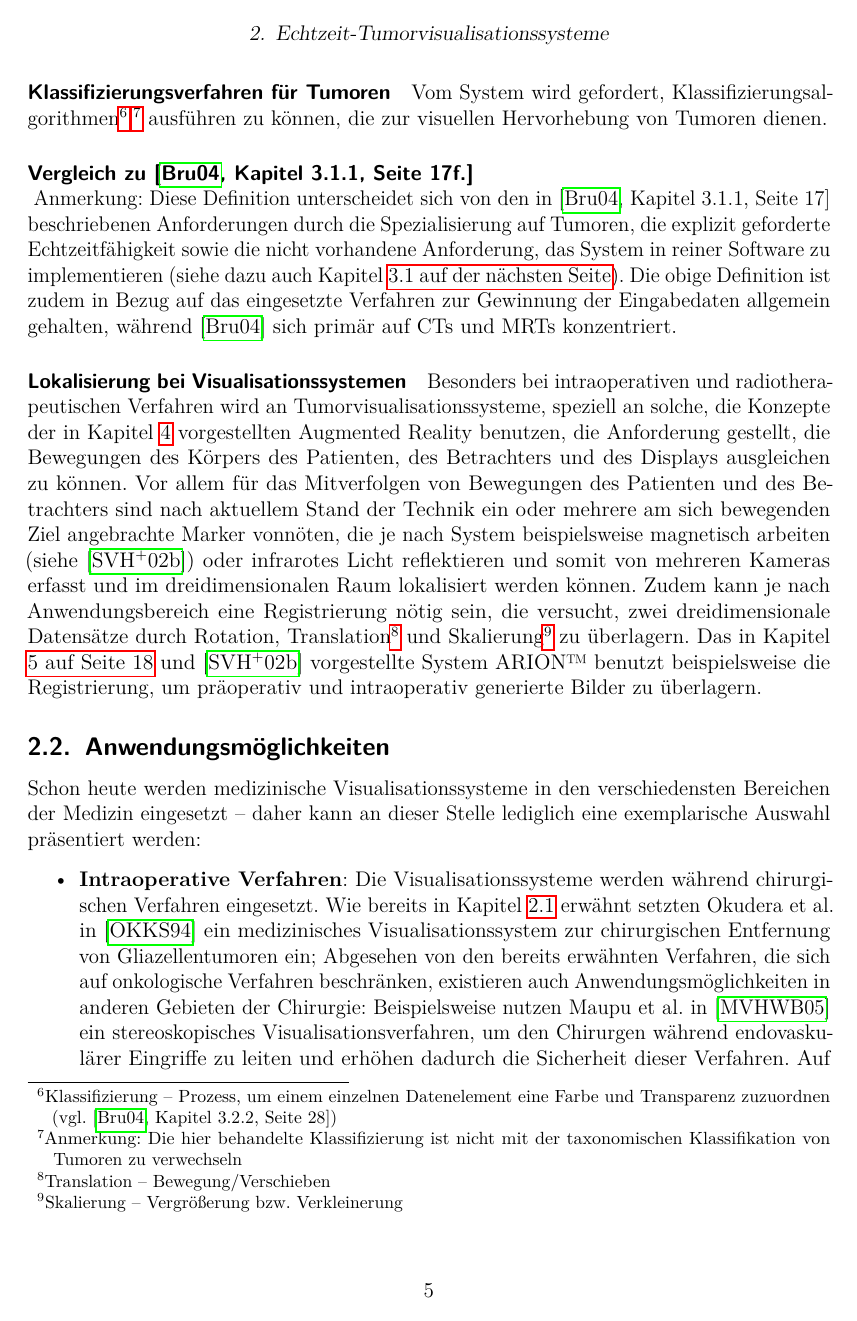
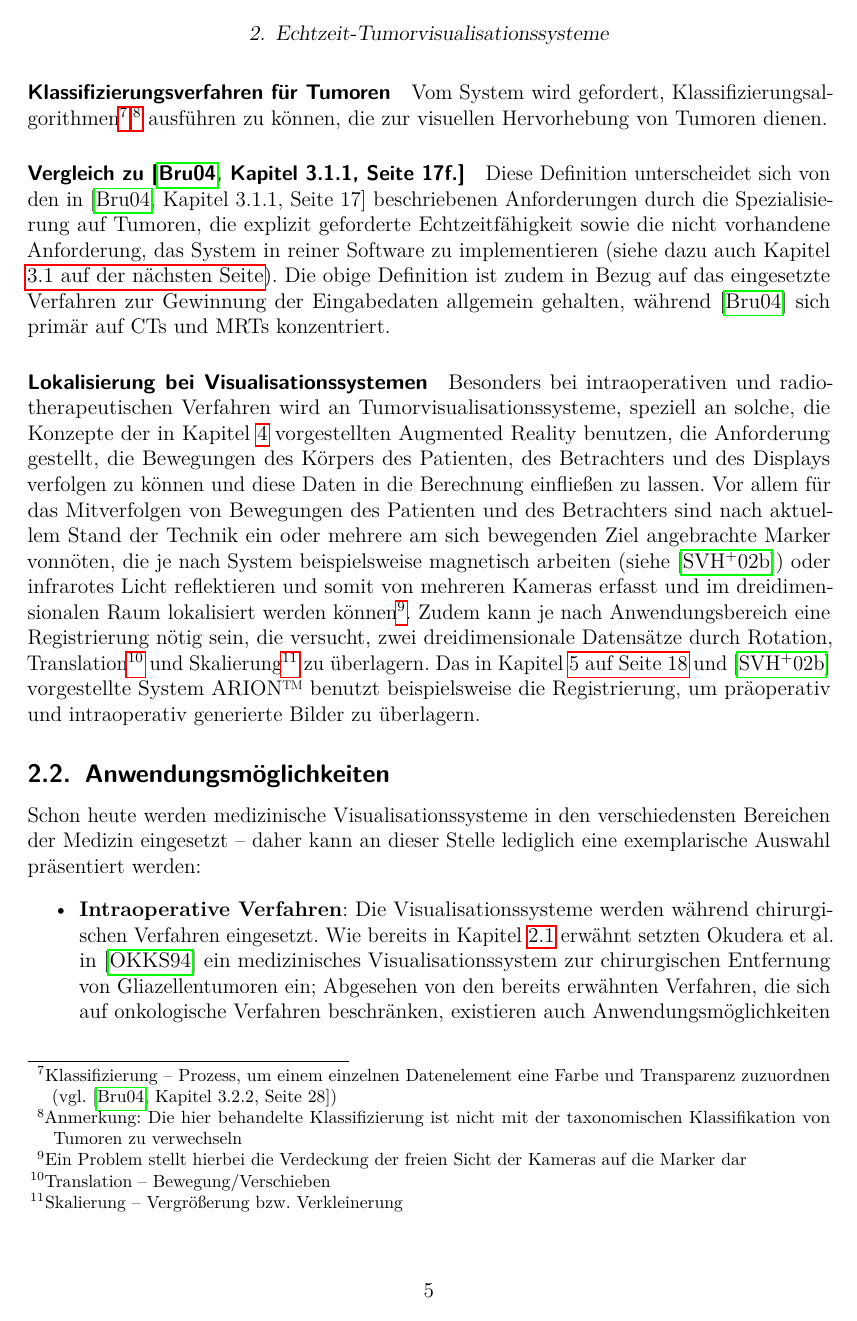
Before and after one commit to ulikoehler/Facharbeit, a LaTeX document (latex/visualization.tex): page 5 of 25. Compiled offline with pdfLaTeX.

Commit message:
Fixed stuff

```diff
--- a/latex/visualization.tex
+++ b/latex/visualization.tex
@@ -126,16 +126,16 @@ Um die Anforderungen für Echtzeit-Tumorvisualisationssysteme zu erläutern, mus
 
 \paragraph{Klassifizierungsverfahren für Tumoren}Vom System wird gefordert, Klassifizierungsalgorithmen\footnote{Klassifizierung -- Prozess, um einem einzelnen Datenelement eine Farbe und Transparenz zuzuordnen (vgl. \cite[Kapitel 3.2.2, Seite 28]{Bruckner2004})}\textsuperscript{,}\footnote{Anmerkung: Die hier behandelte Klassifizierung ist nicht mit der taxonomischen Klassifikation von Tumoren zu verwechseln} ausführen zu können, die zur visuellen Hervorhebung von Tumoren dienen.
 
-\paragraph{Vergleich zu \cite[Kapitel 3.1.1, Seite 17f.]{Bruckner2004}}\paranl\label{p:bru04comparison}
-Anmerkung: Diese Definition unterscheidet sich von den in \cite[Kapitel 3.1.1, Seite 17]{Bruckner2004} beschriebenen Anforderungen durch die Spezialisierung auf Tumoren, die explizit geforderte Echtzeitfähigkeit sowie die nicht vorhandene Anforderung, das System in reiner Software zu implementieren (siehe dazu auch Kapitel \vref{ssec:swhwcomparison}). Die obige Definition ist zudem in Bezug auf das eingesetzte Verfahren zur Gewinnung der Eingabedaten allgemein gehalten, während \cite{Bruckner2004} sich primär auf CTs und MRTs konzentriert.
+\paragraph{Vergleich zu \cite[Kapitel 3.1.1, Seite 17f.]{Bruckner2004}}\label{p:bru04comparison}
+Diese Definition unterscheidet sich von den in \cite[Kapitel 3.1.1, Seite 17]{Bruckner2004} beschriebenen Anforderungen durch die Spezialisierung auf Tumoren, die explizit geforderte Echtzeitfähigkeit sowie die nicht vorhandene Anforderung, das System in reiner Software zu implementieren (siehe dazu auch Kapitel \vref{ssec:swhwcomparison}). Die obige Definition ist zudem in Bezug auf das eingesetzte Verfahren zur Gewinnung der Eingabedaten allgemein gehalten, während \cite{Bruckner2004} sich primär auf CTs und MRTs konzentriert.
 
 \paragraph{Lokalisierung bei Visualisationssystemen}
-Besonders bei intraoperativen und radiotherapeutischen Verfahren wird an Tumorvisualisationssysteme, speziell an solche, die Konzepte der in Kapitel \ref{sec:augmentedreality} vorgestellten Augmented Reality benutzen, die Anforderung gestellt, die Bewegungen des Körpers des Patienten, des Betrachters und des Displays ausgleichen zu können. Vor allem für das Mitverfolgen von Bewegungen des Patienten und des Betrachters sind nach aktuellem Stand der Technik ein oder mehrere am sich bewegenden Ziel angebrachte Marker vonnöten, die je nach System beispielsweise magnetisch arbeiten (siehe \cite{Suthau2002DE}) oder infrarotes Licht reflektieren und somit von mehreren Kameras erfasst und im dreidimensionalen Raum lokalisiert werden können. Zudem kann je nach Anwendungsbereich eine Registrierung nötig sein, die versucht, zwei dreidimensionale Datensätze durch Rotation, Translation\footnote{Translation -- Bewegung/Verschieben} und Skalierung\footnote{Skalierung -- Vergrößerung bzw. Verkleinerung} zu überlagern. Das in Kapitel \vref{sec:arion} und \cite{Suthau2002DE} vorgestellte System ARION\texttrademark\ benutzt beispielsweise die Registrierung, um präoperativ und intraoperativ generierte Bilder zu überlagern.
+Besonders bei intraoperativen und radiotherapeutischen Verfahren wird an Tumorvisualisationssysteme, speziell an solche, die Konzepte der in Kapitel \ref{sec:augmentedreality} vorgestellten Augmented Reality benutzen, die Anforderung gestellt, die Bewegungen des Körpers des Patienten, des Betrachters und des Displays verfolgen zu können und diese Daten in die Berechnung einfließen zu lassen. Vor allem für das Mitverfolgen von Bewegungen des Patienten und des Betrachters sind nach aktuellem Stand der Technik ein oder mehrere am sich bewegenden Ziel angebrachte Marker vonnöten, die je nach System beispielsweise magnetisch arbeiten (siehe \cite{Suthau2002DE}) oder infrarotes Licht reflektieren und somit von mehreren Kameras erfasst und im dreidimensionalen Raum lokalisiert werden können\footnote{Ein Problem stellt hierbei die Verdeckung der freien Sicht der Kameras auf die Marker dar}. Zudem kann je nach Anwendungsbereich eine Registrierung nötig sein, die versucht, zwei dreidimensionale Datensätze durch Rotation, Translation\footnote{Translation -- Bewegung/Verschieben} und Skalierung\footnote{Skalierung -- Vergrößerung bzw. Verkleinerung} zu überlagern. Das in Kapitel \vref{sec:arion} und \cite{Suthau2002DE} vorgestellte System ARION\texttrademark\ benutzt beispielsweise die Registrierung, um präoperativ und intraoperativ generierte Bilder zu überlagern.
 
 
 \subsection{Anwendungsmöglichkeiten}\label{ssec:applications}
 Schon heute werden medizinische Visualisationssysteme in den verschiedensten Bereichen der Medizin eingesetzt -- daher kann an dieser Stelle lediglich eine exemplarische Auswahl präsentiert werden:
 \begin{itemize}
- \item \textbf{Intraoperative Verfahren}: Die Visualisationssysteme werden während chirurgischen Verfahren eingesetzt. Wie bereits in Kapitel \ref{ssec:requirements} erwähnt setzten Okudera et al. in \cite{Okudera1994} ein medizinisches Visualisationssystem zur chirurgischen Entfernung von Gliazellentumoren ein;  Abgesehen von den bereits erwähnten Verfahren, die sich auf onkologische Verfahren beschränken, existieren auch Anwendungsmöglichkeiten in anderen Gebieten der Chirurgie: Beispielsweise nutzen Maupu et al. in \cite{Maupu2005} ein stereoskopisches Visualisationsverfahren, um den Chirurgen während endovaskulärer Eingriffe zu leiten und erhöhen dadurch die Sicherheit dieser Verfahren. Auf intraoperative Verfahren zielen besonders Forschungsarbeiten ab, die die in Kapitel \vref{sec:augmentedreality} vorgestellten Konzepte der Augmented Reality benutzen. Beispielsweise beschreiben Suthau et al. in \cite{Suthau2002DE}  Konzepte und Einsatzmöglichkeiten des Augmented Reality-basierten Visualisationssytems ARION\texttrademark\ in der Leberchirurgie -- in diesem Kontext wird vor allem die Resektion eines Lebertumors behandelt. ARION\texttrademark\ wird in Kapitel \vref{sec:arion} genauer behandelt.
+ \item \textbf{Intraoperative Verfahren}: Die Visualisationssysteme werden während chirurgischen Verfahren eingesetzt. Wie bereits in Kapitel \ref{ssec:requirements} erwähnt setzten Okudera et al. in \cite{Okudera1994} ein medizinisches Visualisationssystem zur chirurgischen Entfernung von Gliazellentumoren ein;  Abgesehen von den bereits erwähnten Verfahren, die sich auf onkologische Verfahren beschränken, existieren auch Anwendungsmöglichkeiten in anderen Gebieten der Chirurgie: Beispielsweise nutzen Maupu et al. in \cite{Maupu2005} ein stereoskopisches Visualisationsverfahren, um den Chirurgen während endovaskulärer Eingriffe zu leiten und erhöhen dadurch die Sicherheit dieser Verfahren (vgl. \cite[Abstract]{Maupu2005}). Auf intraoperative Verfahren zielen besonders Forschungsarbeiten ab, die die in Kapitel \vref{sec:augmentedreality} vorgestellten Konzepte der Augmented Reality benutzen. Beispielsweise beschreiben Suthau et al. in \cite{Suthau2002DE}  Konzepte und Einsatzmöglichkeiten des Augmented Reality-basierten Visualisationssytems ARION\texttrademark\ in der Leberchirurgie -- in diesem Kontext wird vor allem die Resektion eines Lebertumors behandelt. ARION\texttrademark\ wird in Kapitel \vref{sec:arion} genauer behandelt.
  \item \textbf{Radiotherapeutische Verfahren}: Auch in der Radiotherapie werden bereits jetzt medizinische Visualisationsverfahren eingesetzt. Einen der Anwendungsbereiche stellt hier die Vorraussage von so genannten Portalen dar: Um die Strahlendosis, die auf gesundes Gewebe einwirkt, möglichst gering zu halten, muss aufgrund der Bewegung des menschlichen Körpers (z.B. Atmung) vorhergesagt werden können, wann sich ein Tumor wo befindet, um den Therapiestrahl nur dann einzuschalten, wenn möglichst viele Schäden am Tumor und gleichzeitig möglichst wenige Schäden am gesunden, umgebenden Gewebe zu erwarten sind. Eine Methode zur kontinuerlichen Visualisation dieser Portale wurde bereits 1987 in \cite{Leong1987} vorgestellt. Auch in der Verifikation des Erfolges von radiotherapeutischen Verfahren werden Visualisationssysteme eingesetzt.
  Einen weiteren Anwendungsbereich innerhalb der Radiotherapie, für den sich speziell Tumorvisualisationssysteme eignen, bietet die Brachytherapie\footnote{Brachytherapie -- Radiotherapeutisches Verfahren, bei dem Strahlungsquellen in der Nähe des zu bestrahlenden Tumors platziert werden} -- hier ist vor allem die genaue Planung von Bedeutung, um Schäden an gesundem Gewebe zu vermeiden.
```
Also changed, not shown: Library/pdf/Maupu2005.pdf (added), latex/visualization.tex (12 more changed lines).
